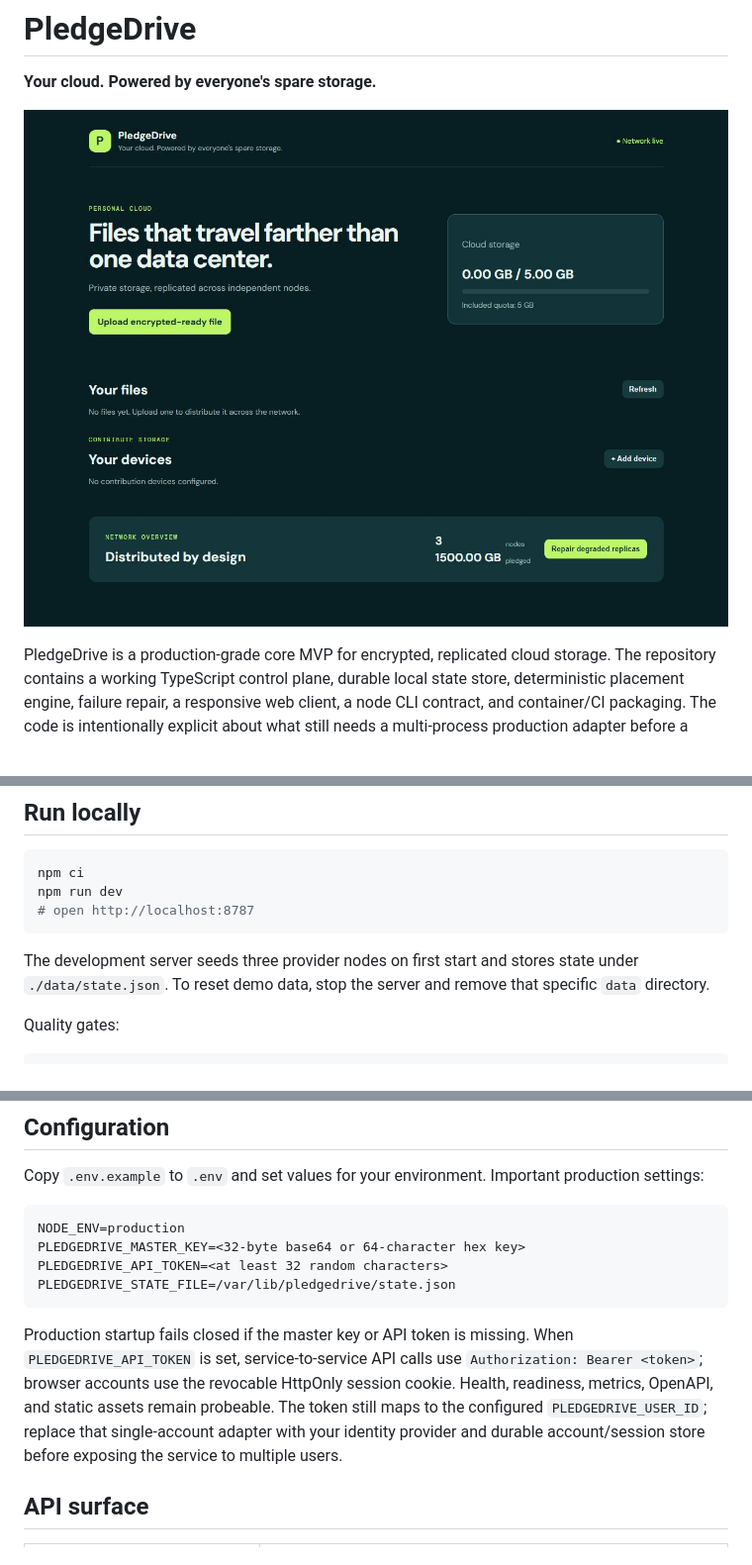
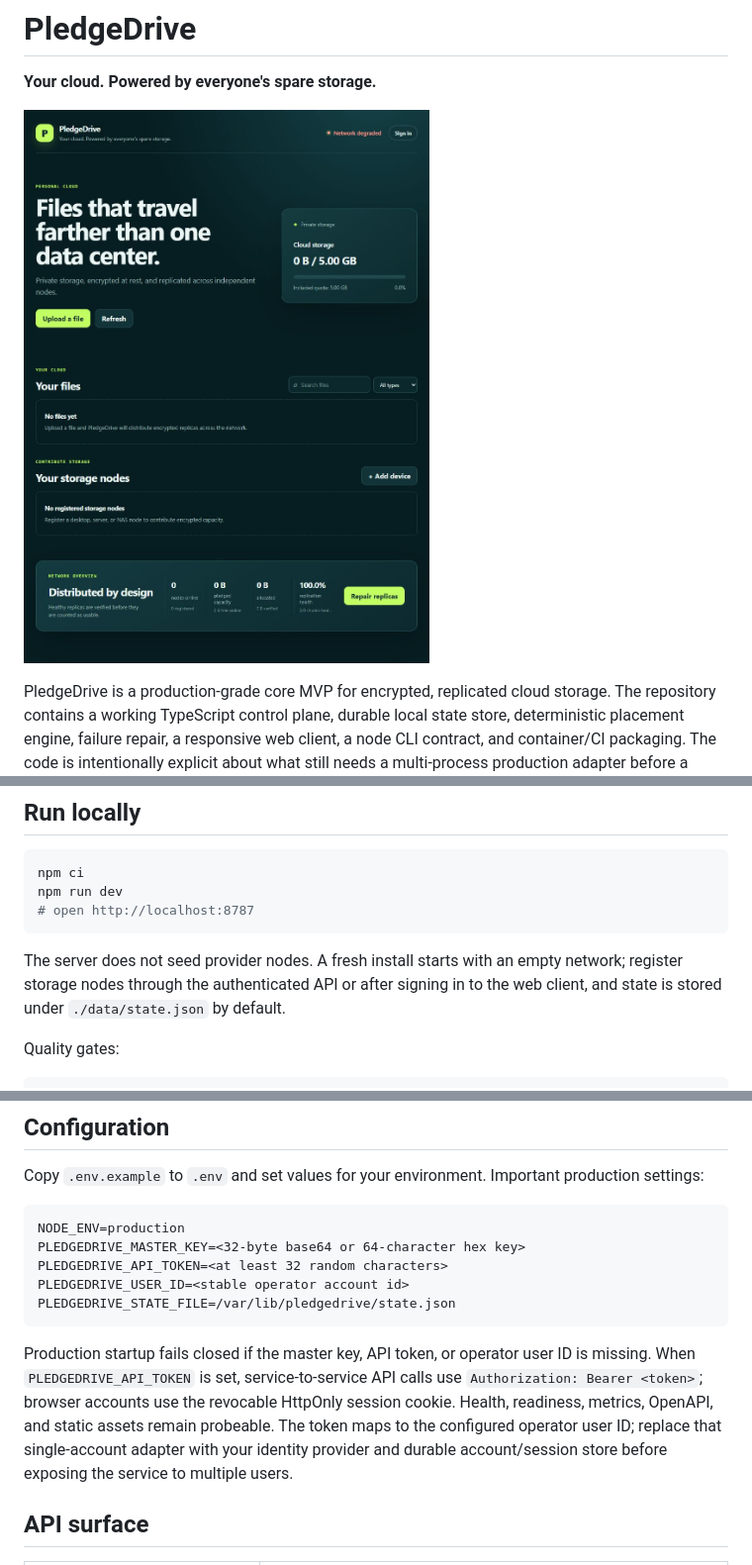
Before and after one commit to manoj652/pledgedrive, a Markdown page: README.md, 3 parts joined by grey strips. Shown at 99% size. Drawn GitHub-style; pictures changed too: pledgedrive-dashboard.png; blank space fills up the shorter version.

Commit message:
Remove seeded demo nodes from startup

````diff
--- a/README.md
+++ b/README.md
@@ -26,7 +26,7 @@ npm run dev
 # open http://localhost:8787
 ```
 
-The development server seeds three provider nodes on first start and stores state under `./data/state.json`. To reset demo data, stop the server and remove that specific `data` directory.
+The server does not seed provider nodes. A fresh install starts with an empty network; register storage nodes through the authenticated API or after signing in to the web client, and state is stored under `./data/state.json` by default.
 
 Quality gates:
 
@@ -46,10 +46,11 @@ Copy `.env.example` to `.env` and set values for your environment. Important pro
 NODE_ENV=production
 PLEDGEDRIVE_MASTER_KEY=<32-byte base64 or 64-character hex key>
 PLEDGEDRIVE_API_TOKEN=<at least 32 random characters>
+PLEDGEDRIVE_USER_ID=<stable operator account id>
 PLEDGEDRIVE_STATE_FILE=/var/lib/pledgedrive/state.json
 ```
 
-Production startup fails closed if the master key or API token is missing. When `PLEDGEDRIVE_API_TOKEN` is set, service-to-service API calls use `Authorization: Bearer <token>`; browser accounts use the revocable HttpOnly session cookie. Health, readiness, metrics, OpenAPI, and static assets remain probeable. The token still maps to the configured `PLEDGEDRIVE_USER_ID`; replace that single-account adapter with your identity provider and durable account/session store before exposing the service to multiple users.
+Production startup fails closed if the master key, API token, or operator user ID is missing. When `PLEDGEDRIVE_API_TOKEN` is set, service-to-service API calls use `Authorization: Bearer <token>`; browser accounts use the revocable HttpOnly session cookie. Health, readiness, metrics, OpenAPI, and static assets remain probeable. The token maps to the configured operator user ID; replace that single-account adapter with your identity provider and durable account/session store before exposing the service to multiple users.
 
 ## API surface
 
````
Also changed, not shown: 9 other files.
